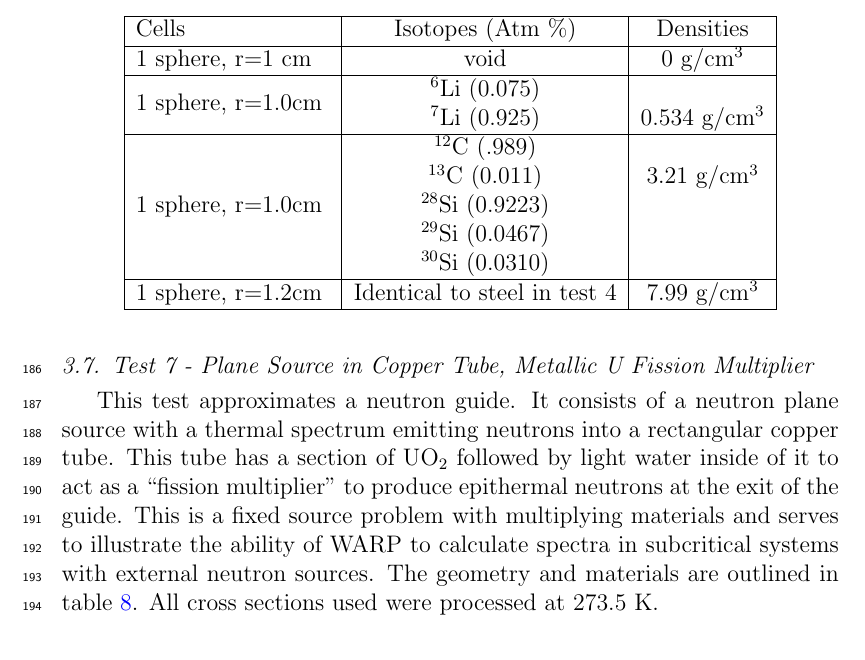
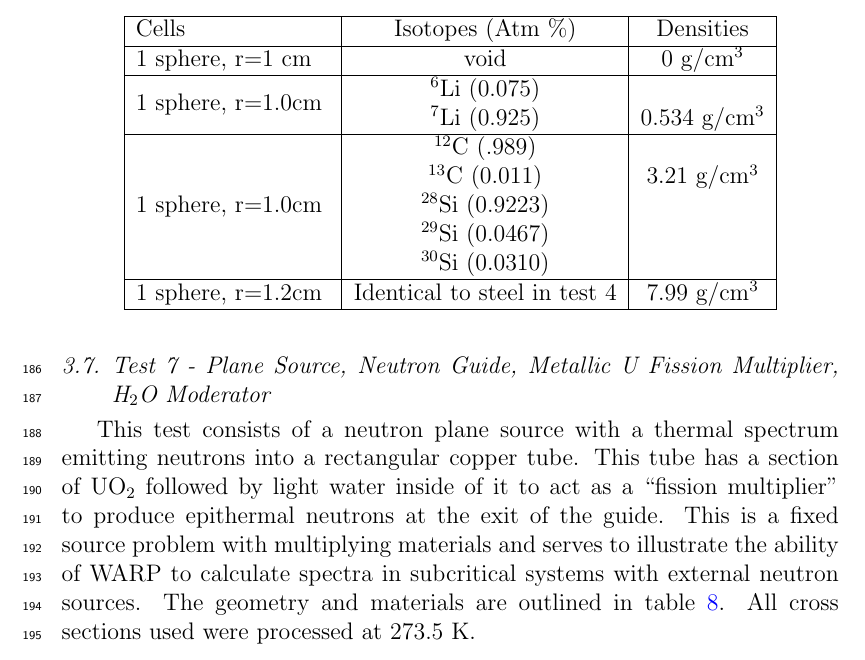
Before and after one commit to sellitforcache/annals-results, a LaTeX paper (physics_and_results_manuscript.tex): part of page 10 of 17, cut so that both start at the same text. Compiled offline with pdfLaTeX.

Commit message:
more tables

```diff
--- a/physics_and_results_manuscript.tex
+++ b/physics_and_results_manuscript.tex
@@ -460,9 +460,9 @@ Cells & Isotopes (Atm \%)& Densities \\
 
 
 %%%%%%%%%%%%%%%%%%%
-\subsection{Test 7 - Plane Source in Copper Tube, Metallic U Fission Multiplier}
+\subsection{Test 7 - Plane Source, Neutron Guide, Metallic U Fission Multiplier, H$_2$O Moderator}
 
-This test approximates a neutron guide.  It consists of a neutron plane source with a thermal spectrum emitting neutrons into a rectangular copper tube. This tube has a section of UO$_2$ followed by light water inside of it to act as a ``fission multiplier''  to produce epithermal neutrons at the exit of the guide.  This is a fixed source problem with multiplying materials and serves to illustrate the ability of WARP to calculate spectra in subcritical systems with external neutron sources.  The geometry and materials are outlined in table \ref{guide_geom}.  All cross sections used were processed at 273.5 K.
+This test consists of a neutron plane source with a thermal spectrum emitting neutrons into a rectangular copper tube. This tube has a section of UO$_2$ followed by light water inside of it to act as a ``fission multiplier''  to produce epithermal neutrons at the exit of the guide.  This is a fixed source problem with multiplying materials and serves to illustrate the ability of WARP to calculate spectra in subcritical systems with external neutron sources.  The geometry and materials are outlined in table \ref{guide_geom}.  All cross sections used were processed at 273.5 K.
 
 \begin{table}[h]
 \centering
```
